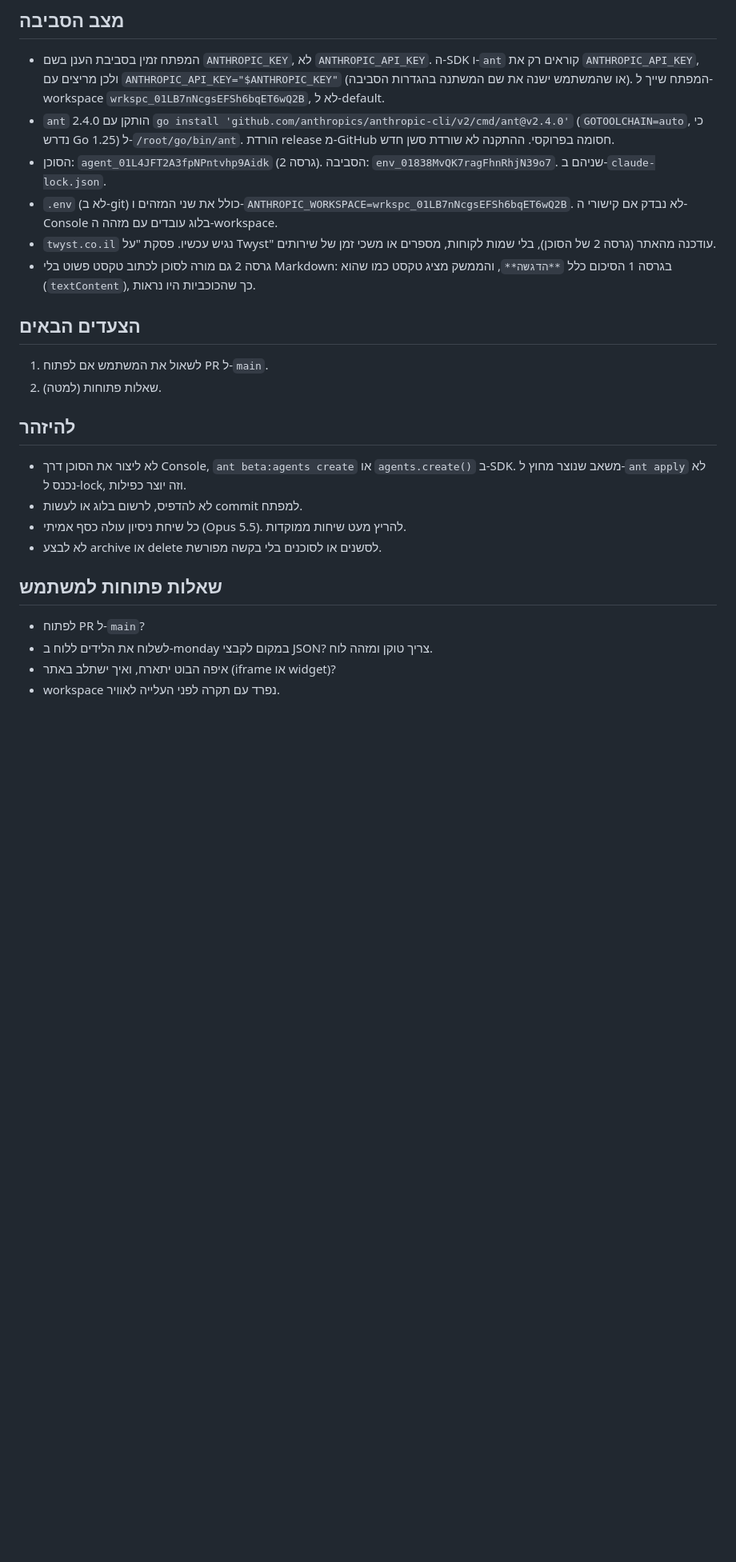
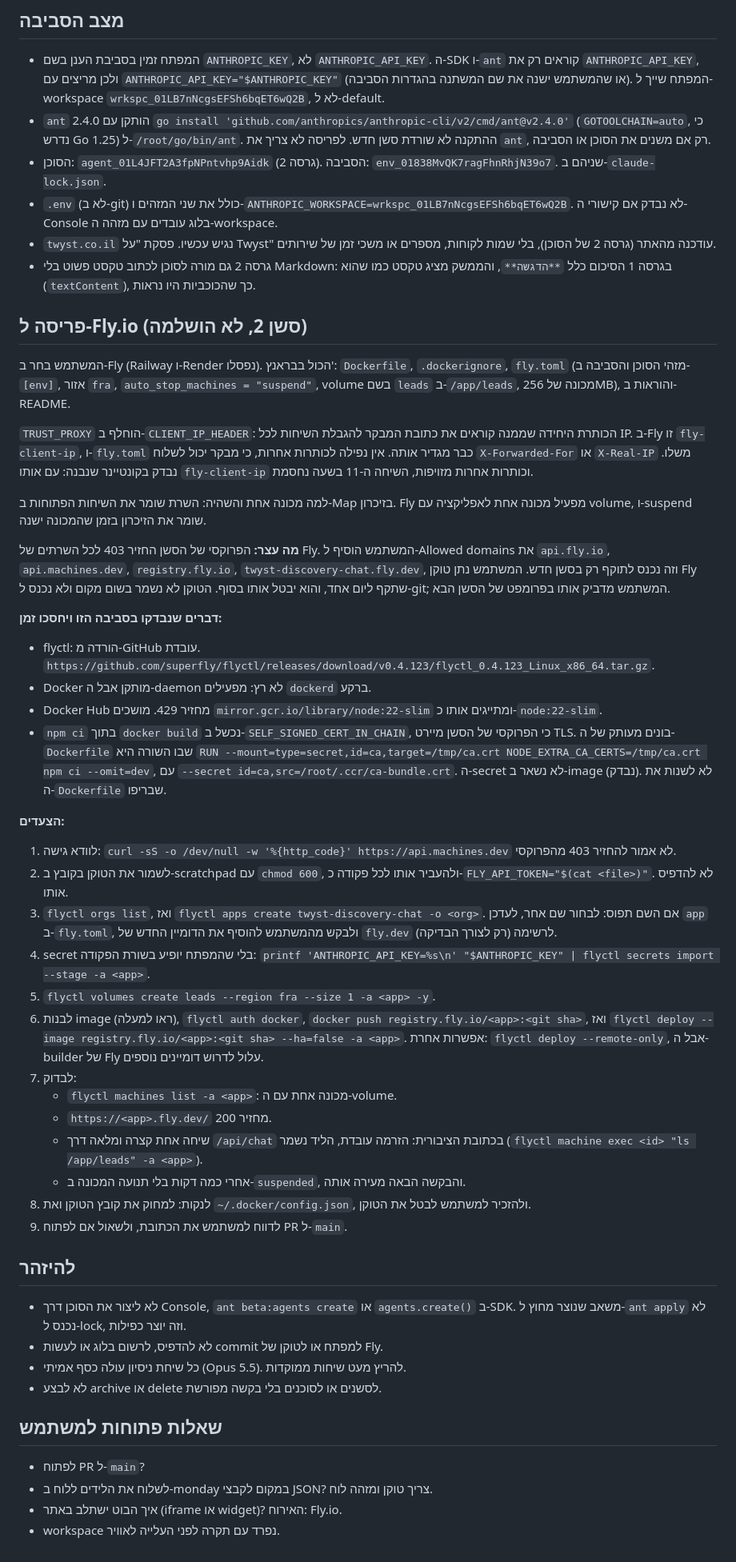
Before and after one commit to ilaiyomsh/pcb-quiz, a Markdown page: HANDOFF.md, the part around the change. Shown at 80% size. Rendered like a GitHub page; blank space fills up the shorter version.

Commit message:
Update handoff notes for the Fly.io deployment
The deploy stopped because the session's proxy blocks Fly's hosts; the
user allowed them, which takes effect in a new session. The notes list
the steps and the workarounds already found here (flyctl download,
Docker Hub mirror, proxy CA as a build secret).

Co-Authored-By: Claude Opus 5.5 <noreply@anthropic.com>
Claude-Session: https://claude.ai/code/session_01TXY57qx94KiUrG9CdaHggF

```diff
--- a/HANDOFF.md
+++ b/HANDOFF.md
@@ -29,21 +29,49 @@
 ## מצב הסביבה
 
 - המפתח זמין בסביבת הענן בשם `ANTHROPIC_KEY`, לא `ANTHROPIC_API_KEY`. ה-SDK ו-`ant` קוראים רק את `ANTHROPIC_API_KEY`, ולכן מריצים עם `ANTHROPIC_API_KEY="$ANTHROPIC_KEY"` (או שהמשתמש ישנה את שם המשתנה בהגדרות הסביבה). המפתח שייך ל-workspace `wrkspc_01LB7nNcgsEFSh6bqET6wQ2B`, לא ל-default.
-- `ant` 2.4.0 הותקן עם `go install 'github.com/anthropics/anthropic-cli/v2/cmd/ant@v2.4.0'` (`GOTOOLCHAIN=auto`, כי נדרש Go 1.25) ל-`/root/go/bin/ant`. הורדת release מ-GitHub חסומה בפרוקסי. ההתקנה לא שורדת סשן חדש.
+- `ant` 2.4.0 הותקן עם `go install 'github.com/anthropics/anthropic-cli/v2/cmd/ant@v2.4.0'` (`GOTOOLCHAIN=auto`, כי נדרש Go 1.25) ל-`/root/go/bin/ant`. ההתקנה לא שורדת סשן חדש. לפריסה לא צריך את `ant`, רק אם משנים את הסוכן או הסביבה.
 - הסוכן: `agent_01L4JFT2A3fpNPntvhp9Aidk` (גרסה 2). הסביבה: `env_01838MvQK7ragFhnRhjN39o7`. שניהם ב-`claude-lock.json`.
 - `.env` (לא ב-git) כולל את שני המזהים ו-`ANTHROPIC_WORKSPACE=wrkspc_01LB7nNcgsEFSh6bqET6wQ2B`. לא נבדק אם קישורי ה-Console בלוג עובדים עם מזהה ה-workspace.
 - `twyst.co.il` נגיש עכשיו. פסקת "על Twyst" עודכנה מהאתר (גרסה 2 של הסוכן), בלי שמות לקוחות, מספרים או משכי זמן של שירותים.
 - גרסה 2 גם מורה לסוכן לכתוב טקסט פשוט בלי Markdown: בגרסה 1 הסיכום כלל `**הדגשה**`, והממשק מציג טקסט כמו שהוא (`textContent`), כך שהכוכביות היו נראות.
 
-## הצעדים הבאים
+## פריסה ל-Fly.io (סשן 2, לא הושלמה)
 
-1. לשאול את המשתמש אם לפתוח PR ל-`main`.
-2. שאלות פתוחות (למטה).
+המשתמש בחר ב-Fly (Railway ו-Render נפסלו). הכול בבראנץ': `Dockerfile`, `.dockerignore`, `fly.toml` (מזהי הסוכן והסביבה ב-`[env]`, אזור `fra`, `auto_stop_machines = "suspend"`, volume בשם `leads` ב-`/app/leads`, מכונה של 256MB), והוראות ב-README.
+
+`TRUST_PROXY` הוחלף ב-`CLIENT_IP_HEADER`: הכותרת היחידה שממנה קוראים את כתובת המבקר להגבלת השיחות לכל IP. ב-Fly זו `fly-client-ip`, ו-`fly.toml` כבר מגדיר אותה. אין נפילה לכותרות אחרות, כי מבקר יכול לשלוח `X-Forwarded-For` או `X-Real-IP` משלו. נבדק בקונטיינר שנבנה: עם אותו `fly-client-ip` וכותרות אחרות מזויפות, השיחה ה-11 בשעה נחסמת.
+
+למה מכונה אחת והשהיה: השרת שומר את השיחות הפתוחות ב-Map בזיכרון. Fly מפעיל מכונה אחת לאפליקציה עם volume, ו-suspend שומר את הזיכרון בזמן שהמכונה ישנה.
+
+**מה עצר:** הפרוקסי של הסשן החזיר 403 לכל השרתים של Fly. המשתמש הוסיף ל-Allowed domains את `api.fly.io`, `api.machines.dev`, `registry.fly.io`, `twyst-discovery-chat.fly.dev`, וזה נכנס לתוקף רק בסשן חדש. המשתמש נתן טוקן Fly שתקף ליום אחד, והוא יבטל אותו בסוף. הטוקן לא נשמר בשום מקום ולא נכנס ל-git; המשתמש מדביק אותו בפרומפט של הסשן הבא.
+
+**דברים שנבדקו בסביבה הזו ויחסכו זמן:**
+
+- flyctl: הורדה מ-GitHub עובדת. `https://github.com/superfly/flyctl/releases/download/v0.4.123/flyctl_0.4.123_Linux_x86_64.tar.gz`.
+- Docker מותקן אבל ה-daemon לא רץ: מפעילים `dockerd` ברקע.
+- Docker Hub מחזיר 429. מושכים `mirror.gcr.io/library/node:22-slim` ומתייגים אותו כ-`node:22-slim`.
+- `npm ci` בתוך `docker build` נכשל ב-`SELF_SIGNED_CERT_IN_CHAIN`, כי הפרוקסי של הסשן מיירט TLS. בונים מעותק של ה-`Dockerfile` שבו השורה היא `RUN --mount=type=secret,id=ca,target=/tmp/ca.crt NODE_EXTRA_CA_CERTS=/tmp/ca.crt npm ci --omit=dev`, עם `--secret id=ca,src=/root/.ccr/ca-bundle.crt`. ה-secret לא נשאר ב-image (נבדק). לא לשנות את ה-`Dockerfile` שבריפו.
+
+**הצעדים:**
+
+1. לוודא גישה: `curl -sS -o /dev/null -w '%{http_code}' https://api.machines.dev` לא אמור להחזיר 403 מהפרוקסי.
+2. לשמור את הטוקן בקובץ ב-scratchpad עם `chmod 600`, ולהעביר אותו לכל פקודה כ-`FLY_API_TOKEN="$(cat <file>)"`. לא להדפיס אותו.
+3. `flyctl orgs list`, ואז `flyctl apps create twyst-discovery-chat -o <org>`. אם השם תפוס: לבחור שם אחר, לעדכן `app` ב-`fly.toml`, ולבקש מהמשתמש להוסיף את הדומיין החדש של `fly.dev` לרשימה (רק לצורך הבדיקה).
+4. secret בלי שהמפתח יופיע בשורת הפקודה: `printf 'ANTHROPIC_API_KEY=%s\n' "$ANTHROPIC_KEY" | flyctl secrets import --stage -a <app>`.
+5. `flyctl volumes create leads --region fra --size 1 -a <app> -y`.
+6. לבנות image (ראו למעלה), `flyctl auth docker`, `docker push registry.fly.io/<app>:<git sha>`, ואז `flyctl deploy --image registry.fly.io/<app>:<git sha> --ha=false -a <app>`. אפשרות אחרת: `flyctl deploy --remote-only`, אבל ה-builder של Fly עלול לדרוש דומיינים נוספים.
+7. לבדוק:
+   - `flyctl machines list -a <app>`: מכונה אחת עם ה-volume.
+   - `https://<app>.fly.dev/` מחזיר 200.
+   - שיחה אחת קצרה ומלאה דרך `/api/chat` בכתובת הציבורית: הזרמה עובדת, הליד נשמר (`flyctl machine exec <id> "ls /app/leads" -a <app>`).
+   - אחרי כמה דקות בלי תנועה המכונה ב-`suspended`, והבקשה הבאה מעירה אותה.
+8. לנקות: למחוק את קובץ הטוקן ואת `~/.docker/config.json`, ולהזכיר למשתמש לבטל את הטוקן.
+9. לדווח למשתמש את הכתובת, ולשאול אם לפתוח PR ל-`main`.
 
 ## להיזהר
 
 - לא ליצור את הסוכן דרך Console, `ant beta:agents create` או `agents.create()` ב-SDK. משאב שנוצר מחוץ ל-`ant apply` לא נכנס ל-lock, וזה יוצר כפילות.
-- לא להדפיס, לרשום בלוג או לעשות commit למפתח.
+- לא להדפיס, לרשום בלוג או לעשות commit למפתח או לטוקן של Fly.
 - כל שיחת ניסיון עולה כסף אמיתי (Opus 5.5). להריץ מעט שיחות ממוקדות.
 - לא לבצע archive או delete לסשנים או לסוכנים בלי בקשה מפורשת.
 
@@ -51,5 +79,5 @@
 
 - לפתוח PR ל-`main`?
 - לשלוח את הלידים ללוח ב-monday במקום לקבצי JSON? צריך טוקן ומזהה לוח.
-- איפה הבוט יתארח, ואיך ישתלב באתר (iframe או widget)?
+- איך הבוט ישתלב באתר (iframe או widget)? האירוח: Fly.io.
 - workspace נפרד עם תקרה לפני העלייה לאוויר.
```
